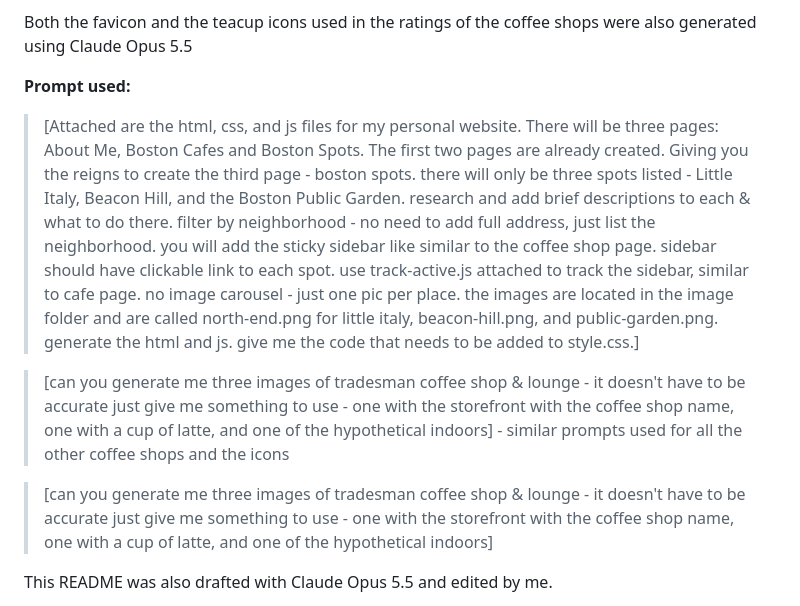
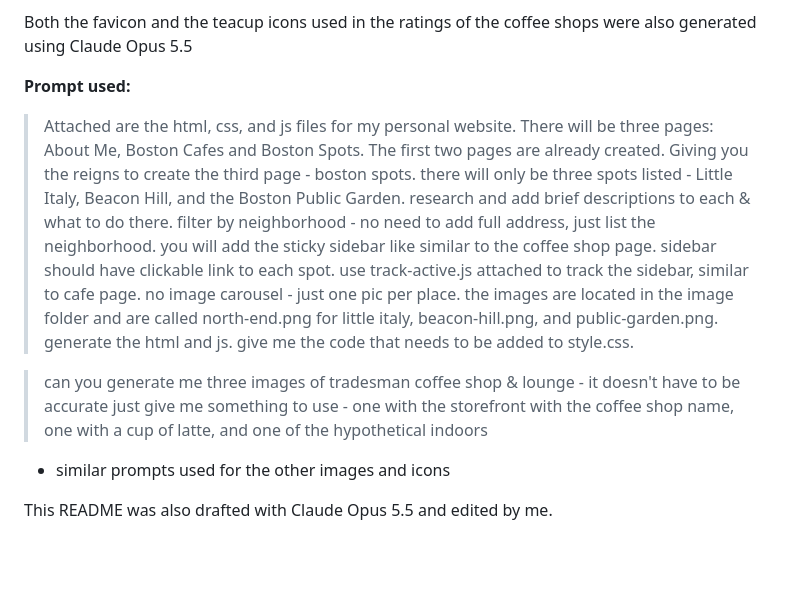
Before and after one commit to jharshini97/CS5610-project1, a Markdown page: README.md, the part around the change. GitHub-like rendering; blank space fills up the shorter version.

Commit message:
formatting edit

```diff
--- a/README.md
+++ b/README.md
@@ -82,11 +82,10 @@ Both the favicon and the teacup icons used in the ratings of the coffee shops we
 
 **Prompt used:**
 
-> [Attached are the html, css, and js files for my personal website. There will be three pages: About Me, Boston Cafes and Boston Spots. The first two pages are already created. Giving you the reigns to create the third page - boston spots. there will only be three spots listed - Little Italy,  Beacon Hill, and the Boston Public Garden. research and add brief descriptions to each & what to do there. filter by neighborhood - no need to add full address, just list the neighborhood. you will add the sticky sidebar like similar to the coffee shop page. sidebar should have clickable link to each spot. use track-active.js attached to track the sidebar, similar to cafe page. no image carousel - just one pic per place. the images are located in the image folder and are called north-end.png for little italy, beacon-hill.png, and public-garden.png. generate the html and js. give me the code that needs to be added to style.css.]
+> Attached are the html, css, and js files for my personal website. There will be three pages: About Me, Boston Cafes and Boston Spots. The first two pages are already created. Giving you the reigns to create the third page - boston spots. there will only be three spots listed - Little Italy,  Beacon Hill, and the Boston Public Garden. research and add brief descriptions to each & what to do there. filter by neighborhood - no need to add full address, just list the neighborhood. you will add the sticky sidebar like similar to the coffee shop page. sidebar should have clickable link to each spot. use track-active.js attached to track the sidebar, similar to cafe page. no image carousel - just one pic per place. the images are located in the image folder and are called north-end.png for little italy, beacon-hill.png, and public-garden.png. generate the html and js. give me the code that needs to be added to style.css.
 
-> [can you generate me three images of tradesman coffee shop & lounge - it doesn't have to be accurate just give me something to use - one with the storefront  with the coffee shop name, one with a cup of latte, and one of the hypothetical indoors] - similar prompts used for all the other coffee shops and the icons
-
-> [can you generate me three images of tradesman coffee shop & lounge - it doesn't have to be accurate just give me something to use - one with the storefront  with the coffee shop name, one with a cup of latte, and one of the hypothetical indoors]
+> can you generate me three images of tradesman coffee shop & lounge - it doesn't have to be accurate just give me something to use - one with the storefront  with the coffee shop name, one with a cup of latte, and one of the hypothetical indoors
+- similar prompts used for the other images and icons
 
 This README was also drafted with Claude Opus 5.5 and edited by me.
 
```
